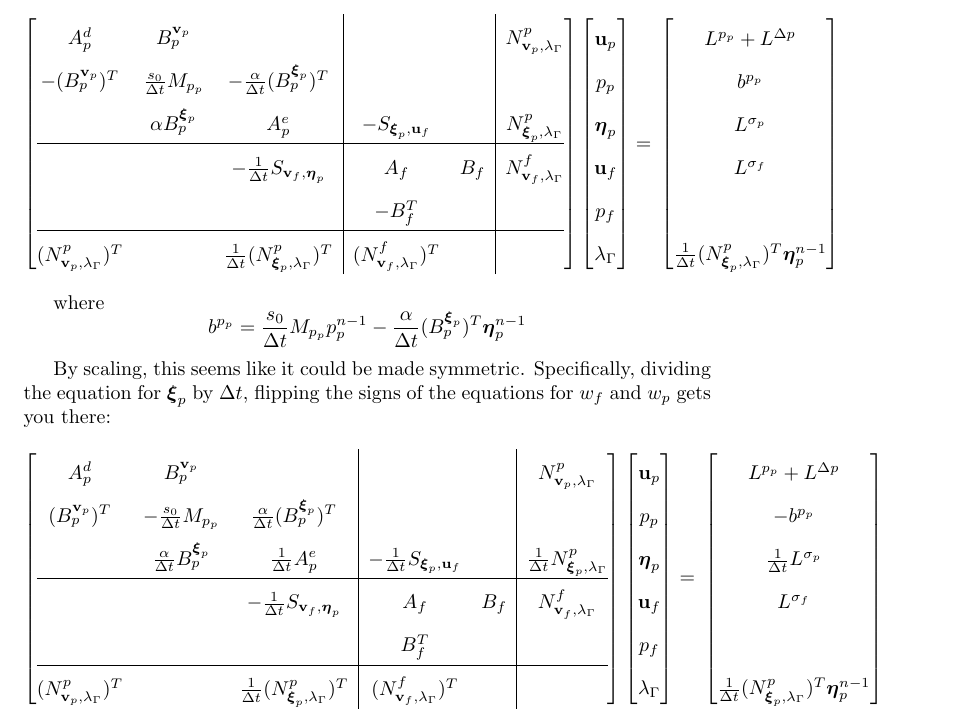
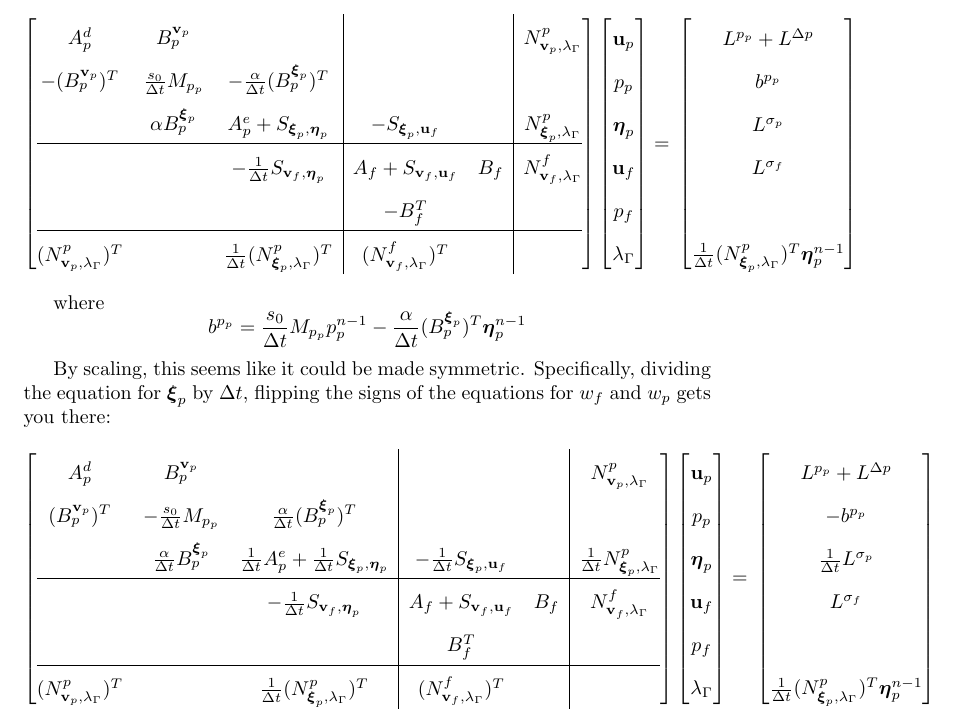
Before and after one commit to presheaf/biot_stokes, a LaTeX document (tex/equations.tex): part of page 9 of 11, cut so that both start at the same text. Compiled offline with pdfLaTeX.

Commit message:
Corrected a typo (missed diagonal shear terms)

```diff
--- a/tex/equations.tex
+++ b/tex/equations.tex
@@ -353,9 +353,9 @@ Then the matrix of our system lookjs like
 
           A^d_p & B^{\vp}_p & \matzero & \matzero & \matzero & N^p_{\vp, \mult} \\ % \vp -row
           - (B^{\vp}_p)^T & \frac {s_0}{\dt} M_{\pp} & - \frac{\alpha}{\dt} (B^{\disptest}_p)^T & \matzero & \matzero & \matzero\\ % \wp -row
-          \matzero & \alpha B^{\disptest}_p & A^e_p & - S_{\disptest, \uf} & \matzero & N^p_{\disptest, \mult}\\ % \disptest -row
+          \matzero & \alpha B^{\disptest}_p & A^e_p + S_{\disptest, \disp} & - S_{\disptest, \uf} & \matzero & N^p_{\disptest, \mult}\\ % \disptest -row
           \hline
-          \matzero & \matzero & - \frac 1 {\dt} S_{\vf, \disp} & A_f & B_f & N^f_{\vf, \mult}\\ % \vf -row
+          \matzero & \matzero & - \frac 1 {\dt} S_{\vf, \disp} & A_f + S_{\vf, \uf} & B_f & N^f_{\vf, \mult}\\ % \vf -row
           \matzero & \matzero & \matzero & -B_f^T & \matzero & \matzero \\ % \wf -row
           \hline
           (N^p_{\vp, \mult})^T & \matzero & \frac 1 {\dt} (N^p_{\disptest, \mult})^T & (N^f_{\vf, \mult})^T & \matzero & \matzero \\ % \multtest -row
@@ -391,9 +391,9 @@ By scaling, this seems like it could be made symmetric. Specifically, dividing t
 
           A^d_p & B^{\vp}_p & \matzero & \matzero & \matzero & N^p_{\vp, \mult} \\ % \vp -row
           (B^{\vp}_p)^T & -\frac {s_0}{\dt} M_{\pp} & \frac{\alpha}{\dt} (B^{\disptest}_p)^T & \matzero & \matzero & \matzero\\ % \wp -row
-          \matzero & \frac {\alpha} {\dt} B^{\disptest}_p & \frac 1 {\dt}A^e_p & -\frac 1 {\dt} S_{\disptest, \uf} & \matzero &\frac 1 {\dt} N^p_{\disptest, \mult}\\ % \disptest -row
+          \matzero & \frac {\alpha} {\dt} B^{\disptest}_p & \frac 1 {\dt}A^e_p + \frac 1 {\dt} S_{\disptest, \disp} & -\frac 1 {\dt} S_{\disptest, \uf} & \matzero &\frac 1 {\dt} N^p_{\disptest, \mult}\\ % \disptest -row
           \hline
-          \matzero & \matzero & - \frac 1 {\dt} S_{\vf, \disp} & A_f & B_f & N^f_{\vf, \mult}\\ % \vf -row
+          \matzero & \matzero & - \frac 1 {\dt} S_{\vf, \disp} & A_f + S_{\vf, \uf} & B_f & N^f_{\vf, \mult}\\ % \vf -row
           \matzero & \matzero & \matzero & B_f^T & \matzero & \matzero \\ % \wf -row
           \hline
           (N^p_{\vp, \mult})^T & \matzero & \frac 1 {\dt} (N^p_{\disptest, \mult})^T & (N^f_{\vf, \mult})^T & \matzero & \matzero \\ % \multtest -row
```
Also changed, not shown: tex/equations.pdf.
